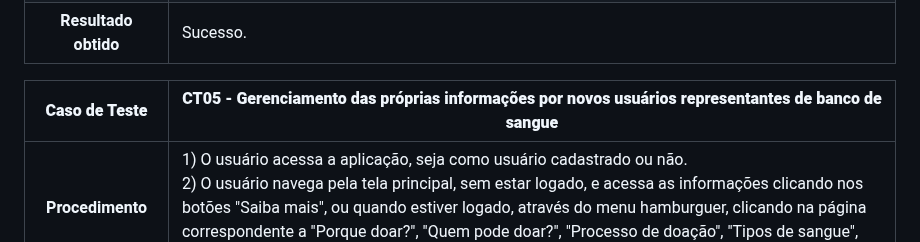
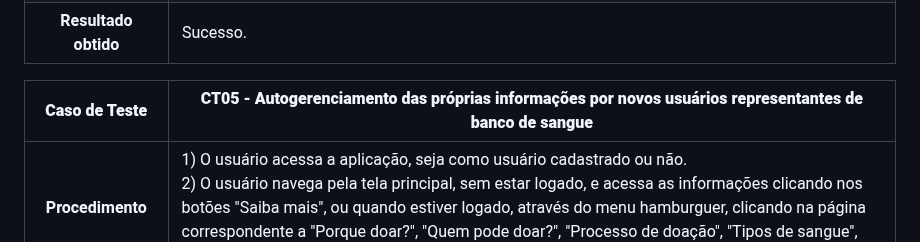
Before and after one commit to ICEI-PUC-Minas-PMV-SI/pmv-si-2023-1-e1-proj-web-t3-banco_de_sangue, a Markdown page: docs/tests.md, the part around the change. Rendered like a GitHub page.

```diff
--- a/docs/tests.md
+++ b/docs/tests.md
@@ -57,7 +57,7 @@ Preencha a tabela com o plano dos testes. Para cada Caso de Teste (CT), associe
 **Dados de entrada** | Inserção de dados válidos no formulário de cadastro.
 **Resultado obtido** | Sucesso.
 
-**Caso de Teste** | **CT05 - Gerenciamento das próprias informações por novos usuários representantes de banco de sangue**
+**Caso de Teste** | **CT05 - Autogerenciamento das próprias informações por novos usuários representantes de banco de sangue**
  :--------------: | ------------
 **Procedimento**  | 1) O usuário acessa a aplicação, seja como usuário cadastrado ou não.<br>2) O usuário navega pela tela principal, sem estar logado, e acessa as informações clicando nos botões "Saiba mais", ou quando estiver logado, através do menu hamburguer, clicando na página correspondente a "Porque doar?", "Quem pode doar?", "Processo de doação", "Tipos de sangue", "Mitos e Verdades", "Quem somos".
 **Requisitos associados** | RF-008
```
